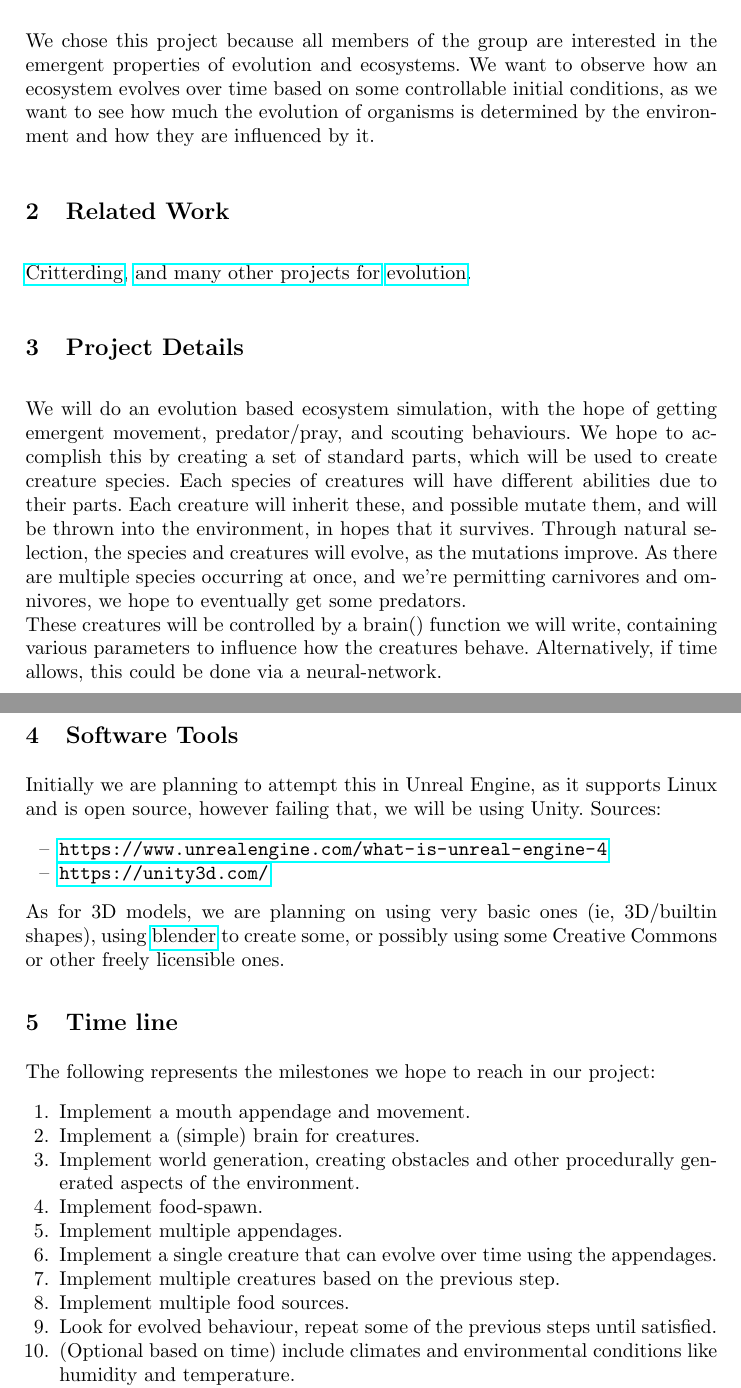
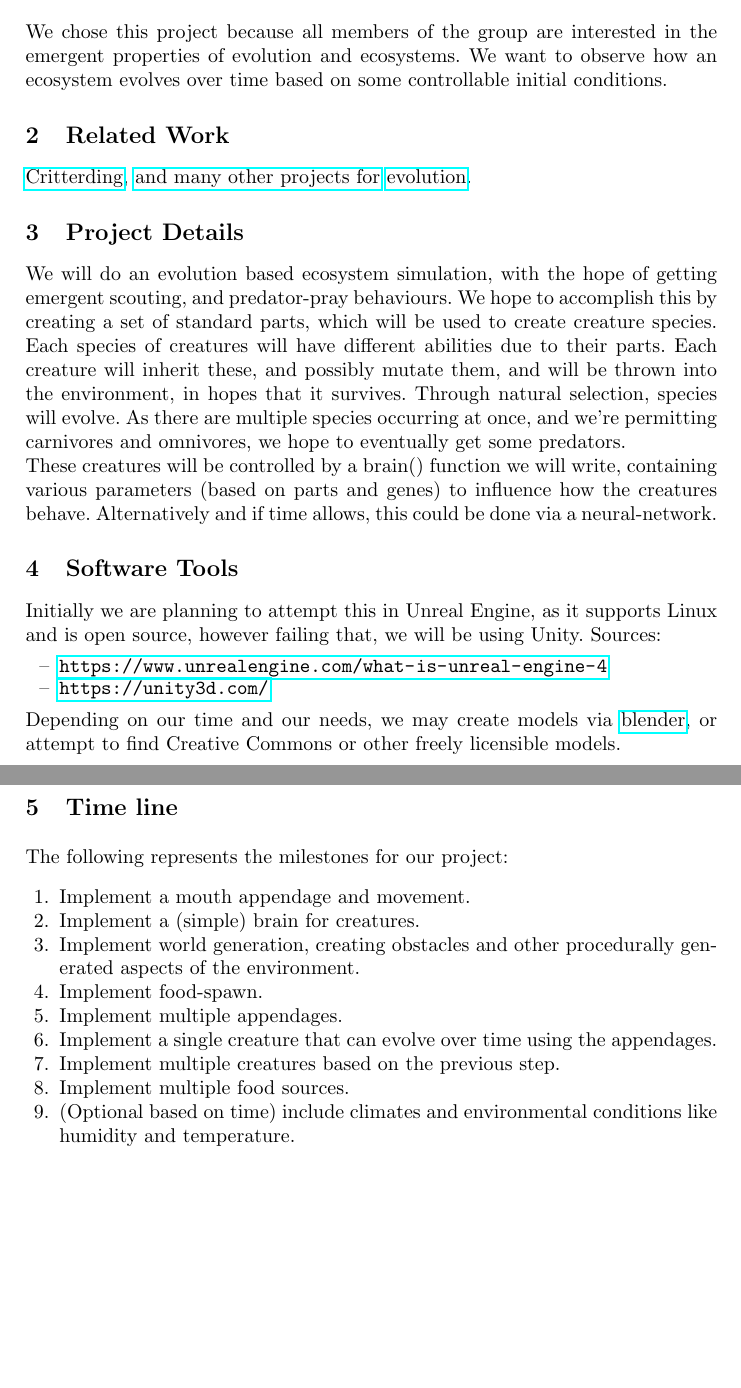
Before and after one commit to ttoocs/Cpsc565_Project, a LaTeX paper (proposal/Project-TEMPLATE.tex): two parts of pages 1 and 2 of 2, joined at a grey line, cut so that both start at the same text, the shorter picture padded with empty space. Compiled offline with pdfLaTeX.

Commit message:
What I'm about to submit.

```diff
--- a/proposal/Project-TEMPLATE.tex
+++ b/proposal/Project-TEMPLATE.tex
@@ -57,15 +57,15 @@ A Simple evolution based ecosystem simulator.
 %References are added through a bibliography file (e.g., References.bib), so that one has easy access to referenced items \cite{Alon:1999aa}.
 %Cause we can and want to.
 %We chose this project because all members of the group are interested in this type of simulation. We want to observe how an ecosystem evolves over time based on some controllable initial conditions, as we want to see how much the evolution of organisms is determined by the environment and how they are influenced by it.
-We chose this project because all members of the group are interested in the emergent properties of evolution and ecosystems. We want to observe how an ecosystem evolves over time based on some controllable initial conditions, as we want to see how much the evolution of organisms is determined by the environment and how they are influenced by it.
+We chose this project because all members of the group are interested in the emergent properties of evolution and ecosystems. We want to observe how an ecosystem evolves over time based on some controllable initial conditions.
 %
 \section{Related Work}
 %If you are aware of related work or similar work that has been done before, you should describe and mention it here. Here is also the place to refer to any papers, articles, web sites, etc. where you got your inspiration for your project from.
 \href{http://critterding.sourceforge.net/}{Critterding}, \href{https://www.google.ca/search?sclient=psy-ab&safe=off&btnG=Search&q=evolution+sim#safe=off&q=eco+sim}{and many other projects for} \href{https://www.google.ca/search?sclient=psy-ab&safe=off&btnG=Search&q=evolution+sim}{evolution}.
 %
 \section{Project Details}
-We will do an evolution based ecosystem simulation, with the hope of getting emergent movement, predator/pray, and scouting behaviours. We hope to accomplish this by creating a set of standard parts, which will be used to create creature species. Each species of creatures will have different abilities due to their parts. Each creature will inherit these, and possible mutate them, and will be thrown into the environment, in hopes that it survives. Through natural selection, the species and creatures will evolve, as the mutations improve. As there are multiple species occurring at once, and we're permitting carnivores and omnivores, we hope to eventually get some predators.\\
-These creatures will be controlled by a brain() function we will write, containing various parameters to influence how the creatures behave. Alternatively, if time allows, this could be done via a neural-network.
+We will do an evolution based ecosystem simulation, with the hope of getting emergent scouting, and predator-pray behaviours. We hope to accomplish this by creating a set of standard parts, which will be used to create creature species. Each species of creatures will have different abilities due to their parts. Each creature will inherit these, and possibly mutate them, and will be thrown into the environment, in hopes that it survives. Through natural selection, species will evolve. As there are multiple species occurring at once, and we're permitting carnivores and omnivores, we hope to eventually get some predators.\\
+These creatures will be controlled by a brain() function we will write, containing various parameters (based on parts and genes) to influence how the creatures behave. Alternatively and if time allows, this could be done via a neural-network.
 %We will start with evolution on basic creatures by adding/removing body parts with varying characteristics. An example of this, would be a mouth, which could be specialized to be better at eating plant matter, vs meat. As the simulation gets more complex, we hope to see some preditor vs pray adaptions,
 %
 \section{Software Tools}
@@ -76,11 +76,12 @@ Sources:
 \item \url{https://www.unrealengine.com/what-is-unreal-engine-4}
 \item \url{https://unity3d.com/}
 \end{itemize}
-As for 3D models, we are planning on using very basic ones (ie, 3D/builtin shapes), using \href{https://www.blender.org/}{blender} to create some, or possibly using some Creative Commons or other freely licensible ones.
+Depending on our time and our needs, we may create models via \href{https://www.blender.org/}{blender}, or attempt to find Creative Commons or other freely licensible models.
+%As for 3D models, we are planning on using very basic ones (ie, 3D/builtin shapes), using \href{https://www.blender.org/}{blender} to create some, or possibly using some Creative Commons or other freely licensible ones.
 %
 \section{Time line}
 %Give an approximate time line for the implementation of your project.
-The following represents the milestones we hope to reach in our project:
+The following represents the milestones for our project:
 \begin{enumerate}
 \item Implement a mouth appendage and movement.
 \item Implement a (simple) brain for creatures.
@@ -90,7 +91,6 @@ The following represents the milestones we hope to reach in our project:
 \item Implement a single creature that can evolve over time using the appendages.
 \item Implement multiple creatures based on the previous step.
 \item Implement multiple food sources.
-\item Look for evolved behaviour, repeat some of the previous steps until satisfied.
 \item (Optional based on time) include climates and environmental conditions like humidity and temperature.
 \item (Optional based on time) Neural-network for the brain.
 \end{enumerate}
```
